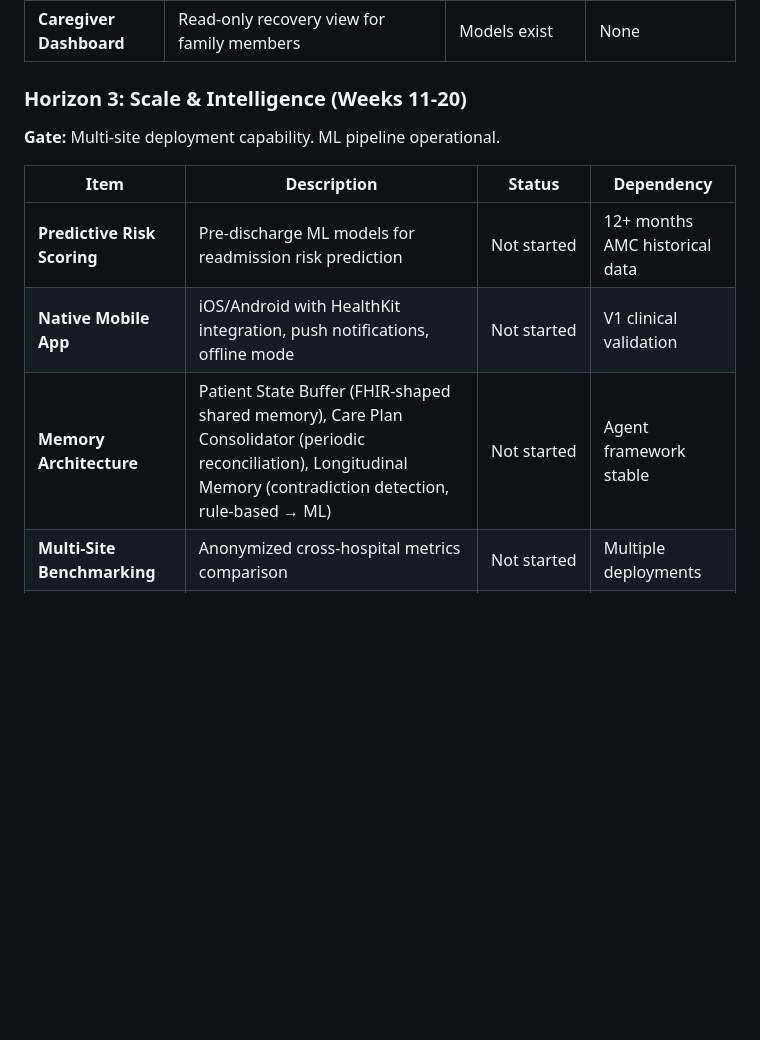
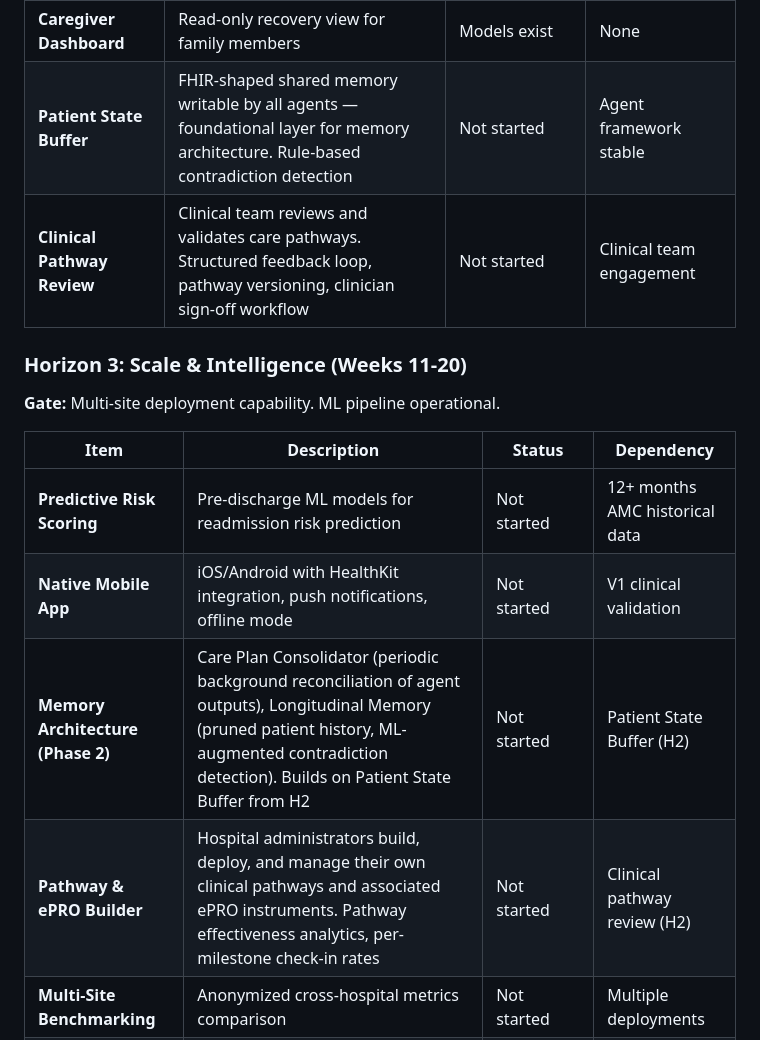
Before and after one commit to mjacksonw/clintela-proto, a Markdown page: docs/roadmap.md, the part around one of its changes. Drawn GitHub-style; blank space fills up the shorter version.

```diff
--- a/docs/roadmap.md
+++ b/docs/roadmap.md
@@ -271,6 +283,8 @@ Memory & State Management
 | **Discharge Instructions (EHR)** | Pull from Epic via FHIR discharge summary / care plan resources → extraction pipeline | Depends on FHIR | EHR integration |
 | **Additional Languages** | Mandarin, Vietnamese, Haitian Creole | i18n infrastructure exists | Translation review |
 | **Caregiver Dashboard** | Read-only recovery view for family members | Models exist | None |
+| **Patient State Buffer** | FHIR-shaped shared memory writable by all agents — foundational layer for memory architecture. Rule-based contradiction detection | Not started | Agent framework stable |
+| **Clinical Pathway Review** | Clinical team reviews and validates care pathways. Structured feedback loop, pathway versioning, clinician sign-off workflow | Not started | Clinical team engagement |
 
 ### Horizon 3: Scale & Intelligence (Weeks 11-20)
 
@@ -280,7 +294,8 @@ Memory & State Management
 |------|-------------|--------|------------|
 | **Predictive Risk Scoring** | Pre-discharge ML models for readmission risk prediction | Not started | 12+ months AMC historical data |
 | **Native Mobile App** | iOS/Android with HealthKit integration, push notifications, offline mode | Not started | V1 clinical validation |
-| **Memory Architecture** | Patient State Buffer (FHIR-shaped shared memory), Care Plan Consolidator (periodic reconciliation), Longitudinal Memory (contradiction detection, rule-based → ML) | Not started | Agent framework stable |
+| **Memory Architecture (Phase 2)** | Care Plan Consolidator (periodic background reconciliation of agent outputs), Longitudinal Memory (pruned patient history, ML-augmented contradiction detection). Builds on Patient State Buffer from H2 | Not started | Patient State Buffer (H2) |
+| **Pathway & ePRO Builder** | Hospital administrators build, deploy, and manage their own clinical pathways and associated ePRO instruments. Pathway effectiveness analytics, per-milestone check-in rates | Not started | Clinical pathway review (H2) |
 | **Multi-Site Benchmarking** | Anonymized cross-hospital metrics comparison | Not started | Multiple deployments |
 | **Agent Marketplace** | Plugin architecture for custom specialist agents | Interfaces designed | Partner interest |
 | **Advanced Anomaly Detection** | ML-augmented pattern detection + weekly digest emails | Not started | Sufficient observation data |
```
Also changed, not shown: other parts of docs/roadmap.md (+30 -15 lines).
